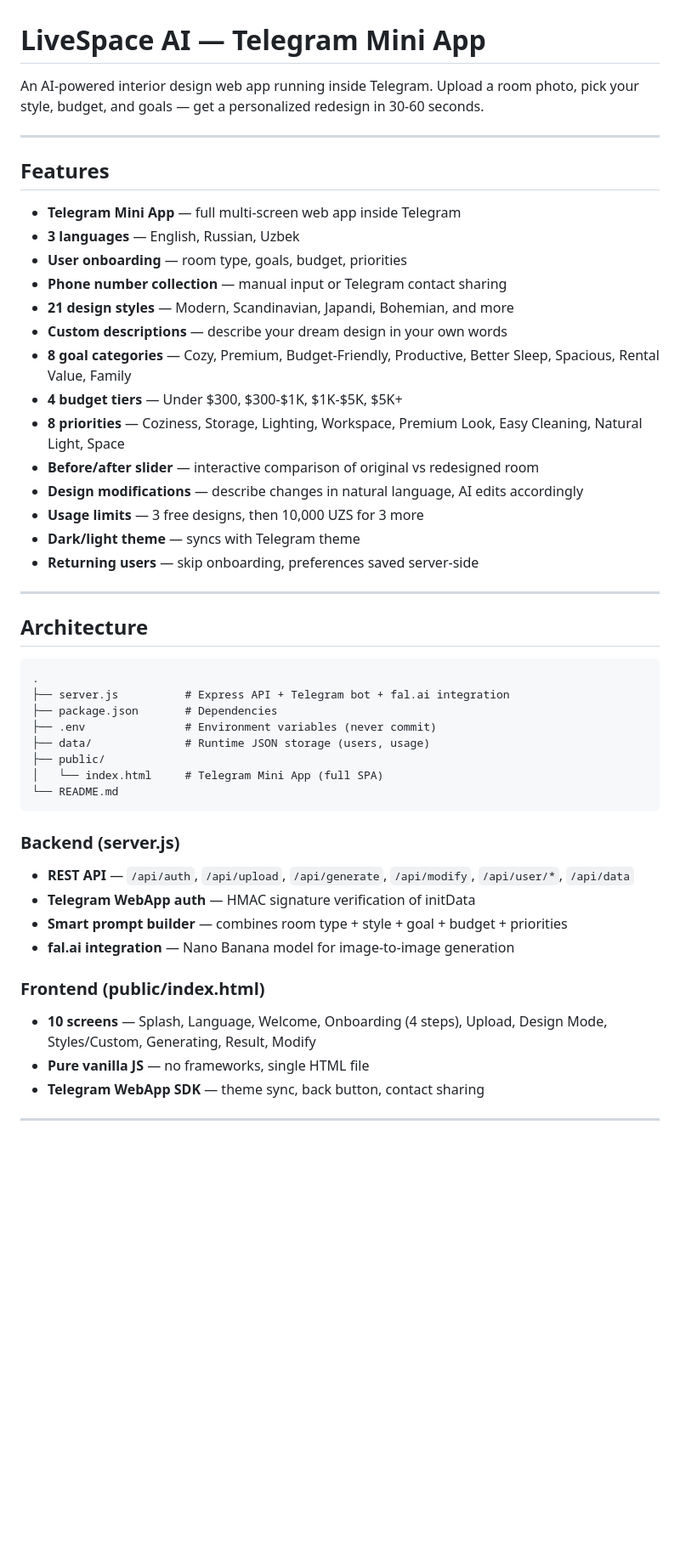
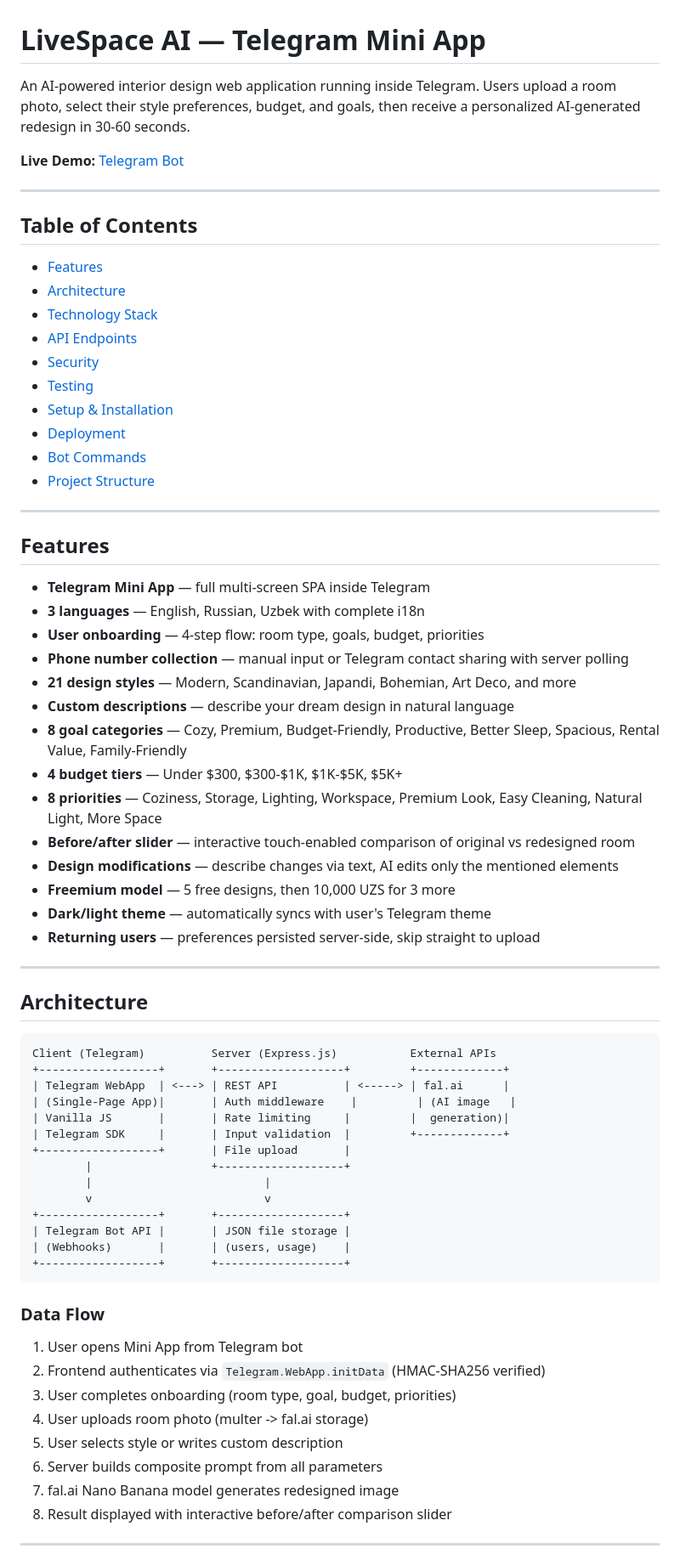
Before and after one commit to 00016003wuit/interior-bot, a Markdown page: README.md, the part around one of its changes. Shown at 85% size. Rendered like a GitHub page; blank space fills up the shorter version.

````diff
--- a/README.md
+++ b/README.md
@@ -1,51 +1,73 @@
 # LiveSpace AI — Telegram Mini App
 
-An AI-powered interior design web app running inside Telegram. Upload a room photo, pick your style, budget, and goals — get a personalized redesign in 30-60 seconds.
+An AI-powered interior design web application running inside Telegram. Users upload a room photo, select their style preferences, budget, and goals, then receive a personalized AI-generated redesign in 30-60 seconds.
+
+**Live Demo:** [Telegram Bot](https://t.me/your_bot_username)
+
+---
+
+## Table of Contents
+
+- [Features](#features)
+- [Architecture](#architecture)
+- [Technology Stack](#technology-stack)
+- [API Endpoints](#api-endpoints)
+- [Security](#security)
+- [Testing](#testing)
+- [Setup & Installation](#setup--installation)
+- [Deployment](#deployment)
+- [Bot Commands](#bot-commands)
+- [Project Structure](#project-structure)
 
 ---
 
 ## Features
 
-- **Telegram Mini App** — full multi-screen web app inside Telegram
-- **3 languages** — English, Russian, Uzbek
-- **User onboarding** — room type, goals, budget, priorities
-- **Phone number collection** — manual input or Telegram contact sharing
-- **21 design styles** — Modern, Scandinavian, Japandi, Bohemian, and more
-- **Custom descriptions** — describe your dream design in your own words
-- **8 goal categories** — Cozy, Premium, Budget-Friendly, Productive, Better Sleep, Spacious, Rental Value, Family
+- **Telegram Mini App** — full multi-screen SPA inside Telegram
+- **3 languages** — English, Russian, Uzbek with complete i18n
+- **User onboarding** — 4-step flow: room type, goals, budget, priorities
+- **Phone number collection** — manual input or Telegram contact sharing with server polling
+- **21 design styles** — Modern, Scandinavian, Japandi, Bohemian, Art Deco, and more
+- **Custom descriptions** — describe your dream design in natural language
+- **8 goal categories** — Cozy, Premium, Budget-Friendly, Productive, Better Sleep, Spacious, Rental Value, Family-Friendly
 - **4 budget tiers** — Under $300, $300-$1K, $1K-$5K, $5K+
-- **8 priorities** — Coziness, Storage, Lighting, Workspace, Premium Look, Easy Cleaning, Natural Light, Space
-- **Before/after slider** — interactive comparison of original vs redesigned room
-- **Design modifications** — describe changes in natural language, AI edits accordingly
-- **Usage limits** — 3 free designs, then 10,000 UZS for 3 more
-- **Dark/light theme** — syncs with Telegram theme
-- **Returning users** — skip onboarding, preferences saved server-side
+- **8 priorities** — Coziness, Storage, Lighting, Workspace, Premium Look, Easy Cleaning, Natural Light, More Space
+- **Before/after slider** — interactive touch-enabled comparison of original vs redesigned room
+- **Design modifications** — describe changes via text, AI edits only the mentioned elements
+- **Freemium model** — 5 free designs, then 10,000 UZS for 3 more
+- **Dark/light theme** — automatically syncs with user's Telegram theme
+- **Returning users** — preferences persisted server-side, skip straight to upload
 
 ---
 
 ## Architecture
 
 ```
-.
-├── server.js          # Express API + Telegram bot + fal.ai integration
-├── package.json       # Dependencies
-├── .env               # Environment variables (never commit)
-├── data/              # Runtime JSON storage (users, usage)
-├── public/
-│   └── index.html     # Telegram Mini App (full SPA)
-└── README.md
+Client (Telegram)          Server (Express.js)           External APIs
++------------------+       +-------------------+         +-------------+
+| Telegram WebApp  | <---> | REST API          | <-----> | fal.ai      |
+| (Single-Page App)|       | Auth middleware    |         | (AI image   |
+| Vanilla JS       |       | Rate limiting     |         |  generation)|
+| Telegram SDK     |       | Input validation  |         +-------------+
++------------------+       | File upload       |
+        |                  +-------------------+
+        |                          |
+        v                          v
++------------------+       +-------------------+
+| Telegram Bot API |       | JSON file storage |
+| (Webhooks)       |       | (users, usage)    |
++------------------+       +-------------------+
 ```
 
-### Backend (server.js)
-- **REST API** — `/api/auth`, `/api/upload`, `/api/generate`, `/api/modify`, `/api/user/*`, `/api/data`
-- **Telegram WebApp auth** — HMAC signature verification of initData
-- **Smart prompt builder** — combines room type + style + goal + budget + priorities
-- **fal.ai integration** — Nano Banana model for image-to-image generation
-
-### Frontend (public/index.html)
-- **10 screens** — Splash, Language, Welcome, Onboarding (4 steps), Upload, Design Mode, Styles/Custom, Generating, Result, Modify
-- **Pure vanilla JS** — no frameworks, single HTML file
-- **Telegram WebApp SDK** — theme sync, back button, contact sharing
+### Data Flow
+1. User opens Mini App from Telegram bot
+2. Frontend authenticates via `Telegram.WebApp.initData` (HMAC-SHA256 verified)
+3. User completes onboarding (room type, goal, budget, priorities)
+4. User uploads room photo (multer -> fal.ai storage)
+5. User selects style or writes custom description
+6. Server builds composite prompt from all parameters
+7. fal.ai Nano Banana model generates redesigned image
+8. Result displayed with interactive before/after comparison slider
 
 ---
 
````
Also changed, not shown: other parts of README.md (+147 -25 lines).
